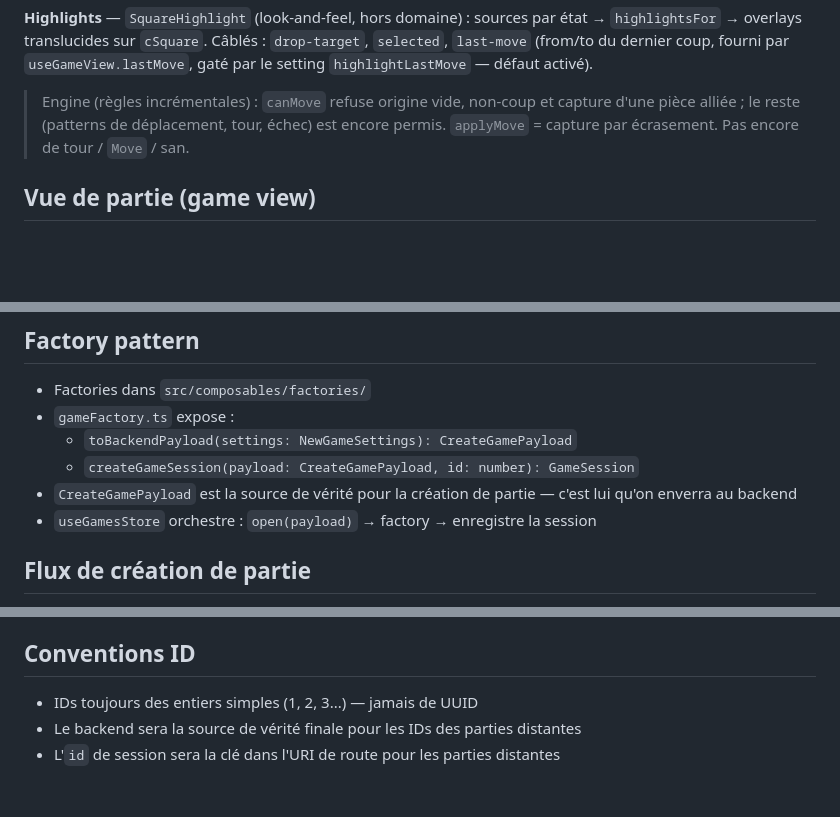
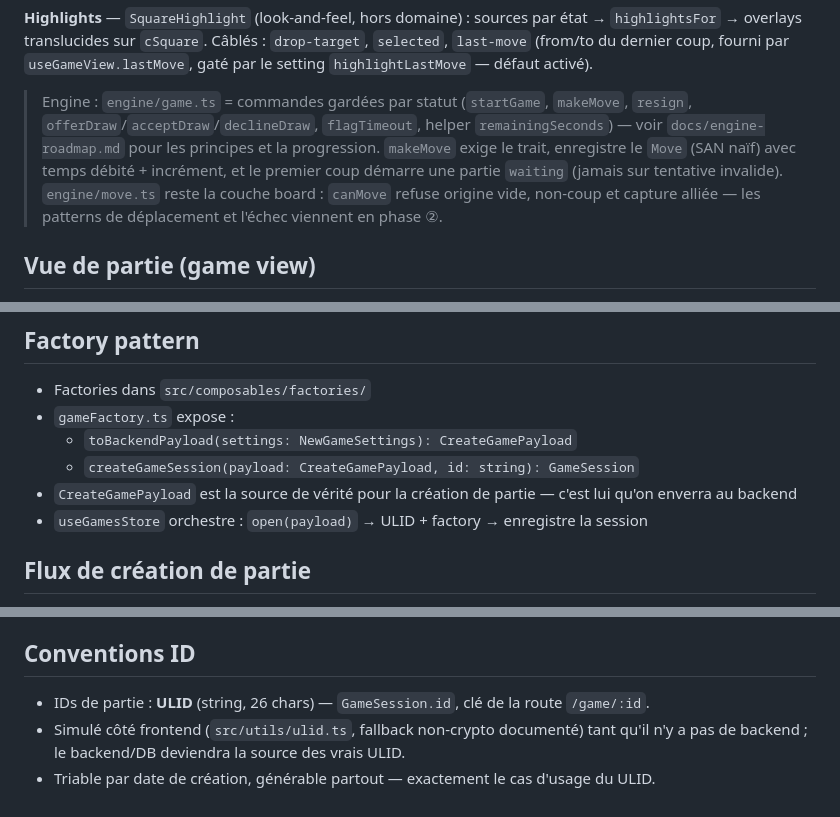
Before and after one commit to Gcob/chess, a Markdown page: frontend/docs/architecture.md, 3 parts joined by grey strips. Rendered like a GitHub page; blank space fills up the shorter version.

```diff
--- a/frontend/docs/architecture.md
+++ b/frontend/docs/architecture.md
@@ -132,9 +132,12 @@ le tap traverse jusqu'au `cSquare`, ce qui garde la capture par clic. `usePieceD
 overlays translucides sur `cSquare`. Câblés : `drop-target`, `selected`, `last-move` (from/to du dernier
 coup, fourni par `useGameView.lastMove`, gaté par le setting `highlightLastMove` — défaut activé).
 
-> Engine (règles incrémentales) : `canMove` refuse origine vide, non-coup et capture d'une pièce alliée ;
-> le reste (patterns de déplacement, tour, échec) est encore permis. `applyMove` = capture par écrasement.
-> Pas encore de tour / `Move` / san.
+> Engine : `engine/game.ts` = commandes gardées par statut (`startGame`, `makeMove`, `resign`,
+> `offerDraw`/`acceptDraw`/`declineDraw`, `flagTimeout`, helper `remainingSeconds`) — voir
+> `docs/engine-roadmap.md` pour les principes et la progression. `makeMove` exige le trait, enregistre le
+> `Move` (SAN naïf) avec temps débité + incrément, et le premier coup démarre une partie `waiting` (jamais
+> sur tentative invalide). `engine/move.ts` reste la couche board : `canMove` refuse origine vide, non-coup
+> et capture alliée — les patterns de déplacement et l'échec viennent en phase ②.
 
 ## Vue de partie (game view)
 
@@ -181,9 +184,9 @@ la largeur** (`useMediaQuery`/`useIsMobile`, seuil `$breakpoint-lg`) : `GameLayo
 - Factories dans `src/composables/factories/`
 - `gameFactory.ts` expose :
     - `toBackendPayload(settings: NewGameSettings): CreateGamePayload`
-    - `createGameSession(payload: CreateGamePayload, id: number): GameSession`
+    - `createGameSession(payload: CreateGamePayload, id: string): GameSession`
 - `CreateGamePayload` est la source de vérité pour la création de partie — c'est lui qu'on enverra au backend
-- `useGamesStore` orchestre : `open(payload)` → factory → enregistre la session
+- `useGamesStore` orchestre : `open(payload)` → ULID + factory → enregistre la session
 
 ## Flux de création de partie
 
@@ -211,6 +214,7 @@ si `shouldWarn`, un `window.confirm` s'affiche et annule la nav si refusée (top
 
 ## Conventions ID
 
-- IDs toujours des entiers simples (1, 2, 3...) — jamais de UUID
-- Le backend sera la source de vérité finale pour les IDs des parties distantes
-- L'`id` de session sera la clé dans l'URI de route pour les parties distantes
+- IDs de partie : **ULID** (string, 26 chars) — `GameSession.id`, clé de la route `/game/:id`.
+- Simulé côté frontend (`src/utils/ulid.ts`, fallback non-crypto documenté) tant qu'il n'y a pas de
+  backend ; le backend/DB deviendra la source des vrais ULID.
+- Triable par date de création, générable partout — exactement le cas d'usage du ULID.
```
Also changed, not shown: frontend/docs/domain.md (+29 -12 lines), frontend/docs/engine-roadmap.md (+9 -1 lines).
